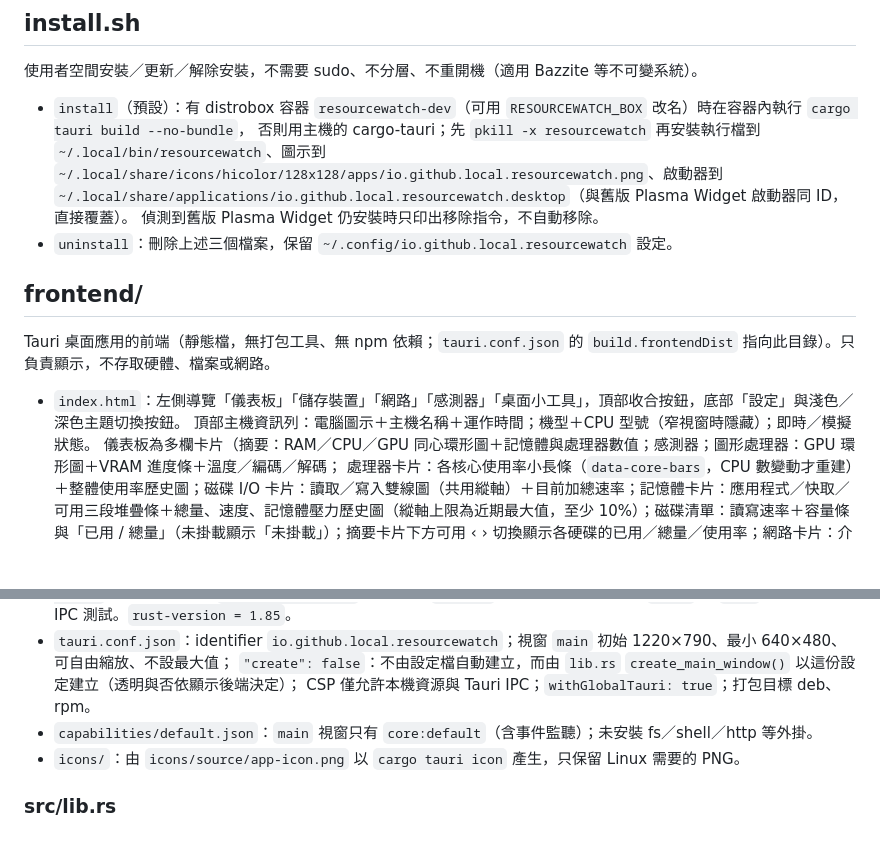
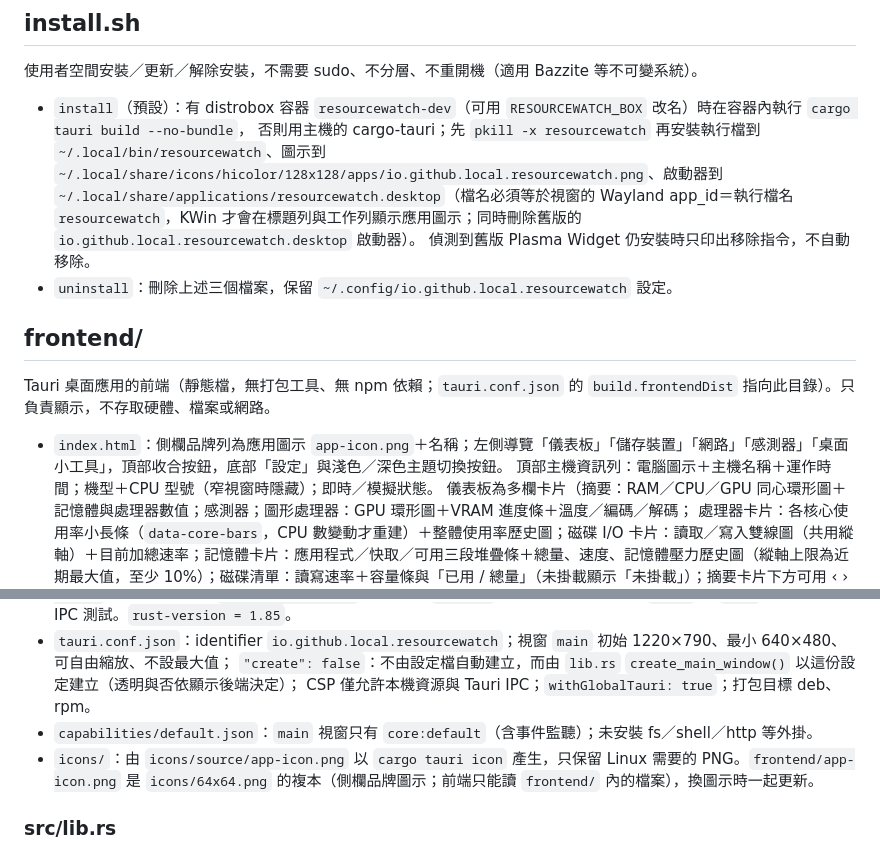
Before and after one commit to je991707-star/ResourceWatch, a Markdown page: docs/Readme_Architecture.md, 2 parts joined by grey strips. Drawn GitHub-style; blank space fills up the shorter version.

Commit message:
fix: app icon in the sidebar and title bar (desktop file named after the Wayland app_id)
Co-Authored-By: Claude Opus 5.5 <noreply@anthropic.com>

```diff
--- a/docs/Readme_Architecture.md
+++ b/docs/Readme_Architecture.md
@@ -27,7 +27,7 @@ frontend/index.html + app.js（window.__TAURI__ invoke / listen）
 - `install`（預設）：有 distrobox 容器 `resourcewatch-dev`（可用 `RESOURCEWATCH_BOX` 改名）時在容器內執行 `cargo tauri build --no-bundle`，
   否則用主機的 cargo-tauri；先 `pkill -x resourcewatch` 再安裝執行檔到 `~/.local/bin/resourcewatch`、圖示到
   `~/.local/share/icons/hicolor/128x128/apps/io.github.local.resourcewatch.png`、啟動器到
-  `~/.local/share/applications/io.github.local.resourcewatch.desktop`（與舊版 Plasma Widget 啟動器同 ID，直接覆蓋）。
+  `~/.local/share/applications/resourcewatch.desktop`（檔名必須等於視窗的 Wayland app_id＝執行檔名 `resourcewatch`，KWin 才會在標題列與工作列顯示應用圖示；同時刪除舊版的 `io.github.local.resourcewatch.desktop` 啟動器）。
   偵測到舊版 Plasma Widget 仍安裝時只印出移除指令，不自動移除。
 - `uninstall`：刪除上述三個檔案，保留 `~/.config/io.github.local.resourcewatch` 設定。
 
@@ -35,7 +35,7 @@ frontend/index.html + app.js（window.__TAURI__ invoke / listen）
 
 Tauri 桌面應用的前端（靜態檔，無打包工具、無 npm 依賴；`tauri.conf.json` 的 `build.frontendDist` 指向此目錄）。只負責顯示，不存取硬體、檔案或網路。
 
-- `index.html`：左側導覽「儀表板」「儲存裝置」「網路」「感測器」「桌面小工具」，頂部收合按鈕，底部「設定」與淺色／深色主題切換按鈕。
+- `index.html`：側欄品牌列為應用圖示 `app-icon.png`＋名稱；左側導覽「儀表板」「儲存裝置」「網路」「感測器」「桌面小工具」，頂部收合按鈕，底部「設定」與淺色／深色主題切換按鈕。
   頂部主機資訊列：電腦圖示＋主機名稱＋運作時間；機型＋CPU 型號（窄視窗時隱藏）；即時／模擬狀態。
   儀表板為多欄卡片（摘要：RAM／CPU／GPU 同心環形圖＋記憶體與處理器數值；感測器；圖形處理器：GPU 環形圖＋VRAM 進度條＋溫度／編碼／解碼；
   處理器卡片：各核心使用率小長條（`data-core-bars`，CPU 數變動才重建）＋整體使用率歷史圖；磁碟 I/O 卡片：讀取／寫入雙線圖（共用縱軸）＋目前加總速率；記憶體卡片：應用程式／快取／可用三段堆疊條＋總量、速度、記憶體壓力歷史圖（縱軸上限為近期最大值，至少 10%）；磁碟清單：讀寫速率＋容量條與「已用 / 總量」（未掛載顯示「未掛載」）；摘要卡片下方可用 ‹ › 切換顯示各硬碟的已用／總量／使用率；網路卡片：介面選單、使用中介面、IPv4、MAC、閘道與上傳／下載雙線圖；圖形處理器卡片標題列有 GPU 選單），感測器、磁碟、磁碟 I/O、網路卡片的「顯示更多…」（`data-goto`）切換到對應詳細頁（磁碟 I/O → 儲存裝置頁）。詳細頁：儲存裝置頁＝硬碟清單（容量條、讀寫速率）＋磁碟 I/O 大圖；網路頁＝介面選單、使用中介面、IPv4、MAC、閘道、上傳／下載速率＋大圖；感測器頁＝CPU／GPU 溫度、全部 hwmon 感測器、CPU 平均時脈。同一 `data-bind`／`data-chart` 可在多頁重複出現，全部一起更新。
@@ -87,7 +87,7 @@ Rust + Tauri 2 桌面應用。建置：`cargo tauri build`（release + deb／rpm
   `"create": false`：不由設定檔自動建立，而由 `lib.rs` `create_main_window()` 以這份設定建立（透明與否依顯示後端決定）；
   CSP 僅允許本機資源與 Tauri IPC；`withGlobalTauri: true`；打包目標 deb、rpm。
 - `capabilities/default.json`：`main` 視窗只有 `core:default`（含事件監聽）；未安裝 fs／shell／http 等外掛。
-- `icons/`：由 `icons/source/app-icon.png` 以 `cargo tauri icon` 產生，只保留 Linux 需要的 PNG。
+- `icons/`：由 `icons/source/app-icon.png` 以 `cargo tauri icon` 產生，只保留 Linux 需要的 PNG。`frontend/app-icon.png` 是 `icons/64x64.png` 的複本（側欄品牌圖示；前端只能讀 `frontend/` 內的檔案），換圖示時一起更新。
 
 ### src/lib.rs
 
```
Also changed, not shown: frontend/app-icon.png (added), 3 other files.
